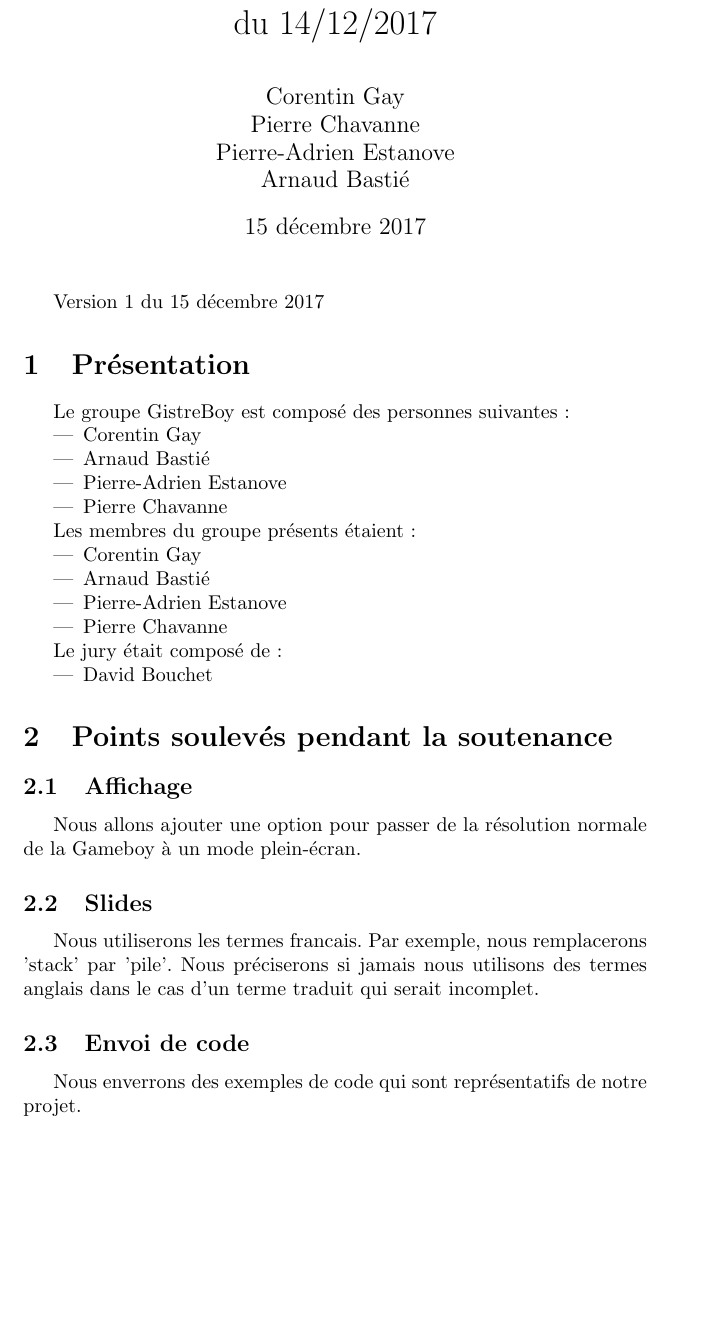
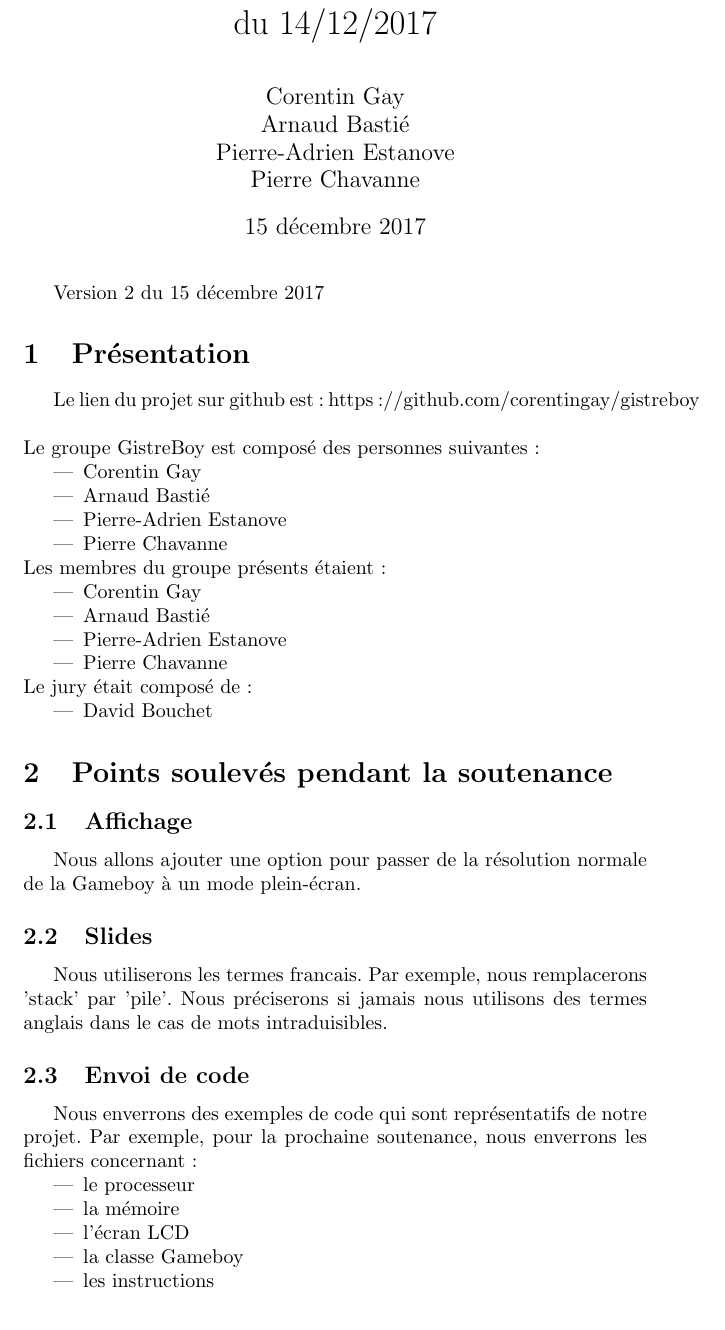
Before and after one commit to ashleygay/gistreboy, a LaTeX document (cr.tex): part of the page, cut so that both start at the same text, the shorter picture padded with empty space. Compiled offline with pdfLaTeX.

Commit message:
cr: add github url and details code samples

```diff
--- a/cr.tex
+++ b/cr.tex
@@ -2,8 +2,7 @@
 
 \usepackage[french]{babel}
 
-\author{Corentin Gay\\Pierre Chavanne\\Pierre-Adrien Estanove\\Arnaud
-Basti\'e}
+\author{Corentin Gay\\Arnaud Basti\'e\\Pierre-Adrien Estanove\\Pierre Chavanne}
 \date{\today}
 
 \title{Compte-rendu de r\'eunion de suivi de PFE du 14/12/2017}
@@ -12,8 +11,10 @@ Basti\'e}
 \begin{document}
 \maketitle
 
-Version 1 du \today
+Version 2 du \today
 \section{Pr\'esentation}
+Le lien du projet sur github est : https://github.com/corentingay/gistreboy
+\\\\
 Le groupe GistreBoy est compos\'e des personnes suivantes:
 \begin{itemize}
 	\item Corentin Gay
@@ -45,11 +42,17 @@ Gameboy \`a un mode plein-\'ecran.
 \subsection{Slides}
 Nous utiliserons les termes francais. Par
 exemple, nous remplacerons 'stack' par 'pile'. Nous pr\'eciserons si jamais
-nous utilisons des termes anglais dans le cas d'un terme traduit qui serait
-incomplet.
+nous utilisons des termes anglais dans le cas de mots intraduisibles.
 
 \subsection{Envoi de code}
-Nous enverrons des exemples de code qui sont
-repr\'esentatifs de notre projet.
+Nous enverrons des exemples de code qui sont repr\'esentatifs de notre projet.
+Par exemple, pour la prochaine soutenance, nous enverrons les fichiers concernant:
+\begin{itemize}
+	\item le processeur
+	\item la m\'emoire
+	\item l'\'ecran LCD
+	\item la classe Gameboy
+	\item les instructions
+\end{itemize}
 
 \end{document}
```
Also changed, not shown: cr.tex (4 more changed lines).
